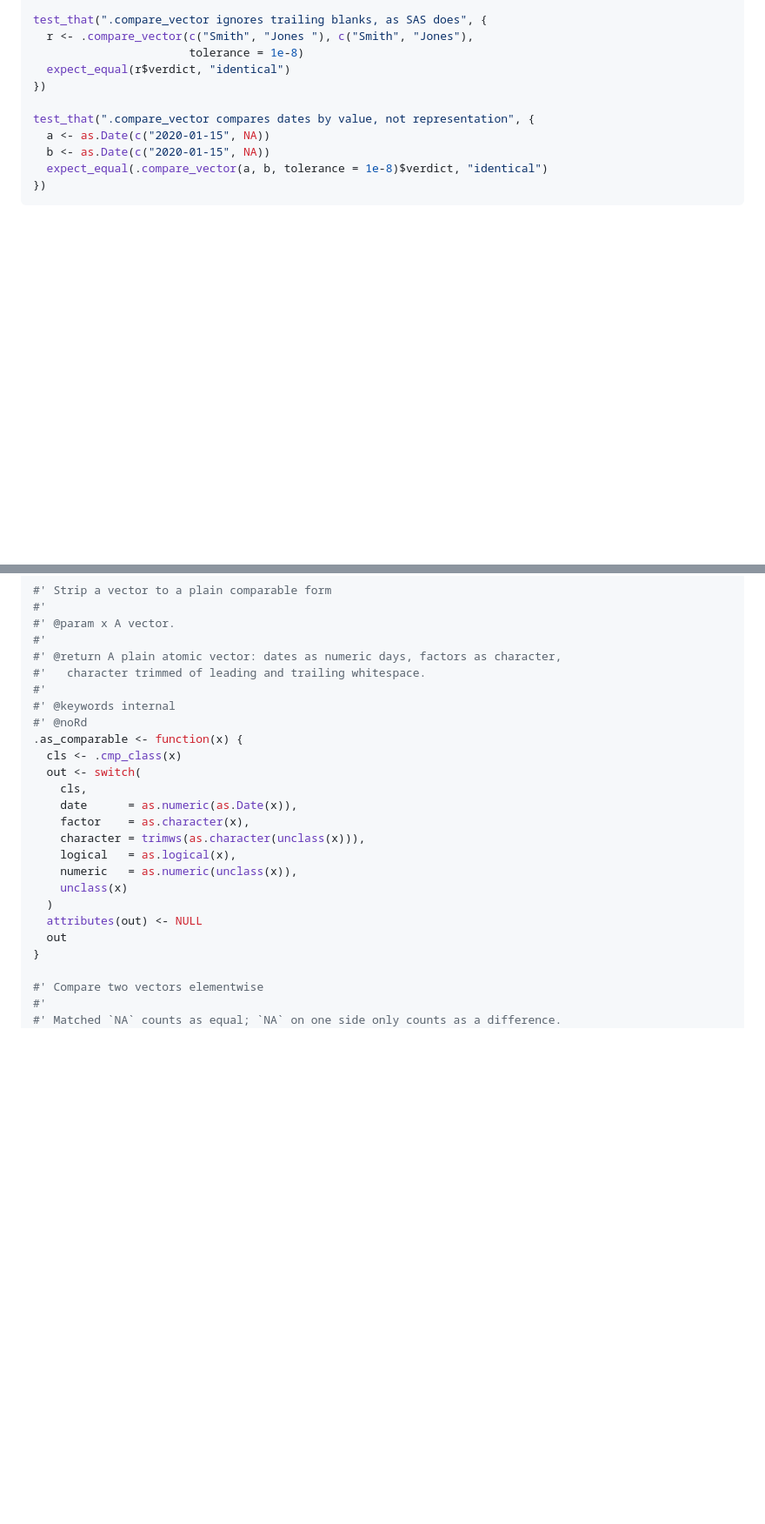
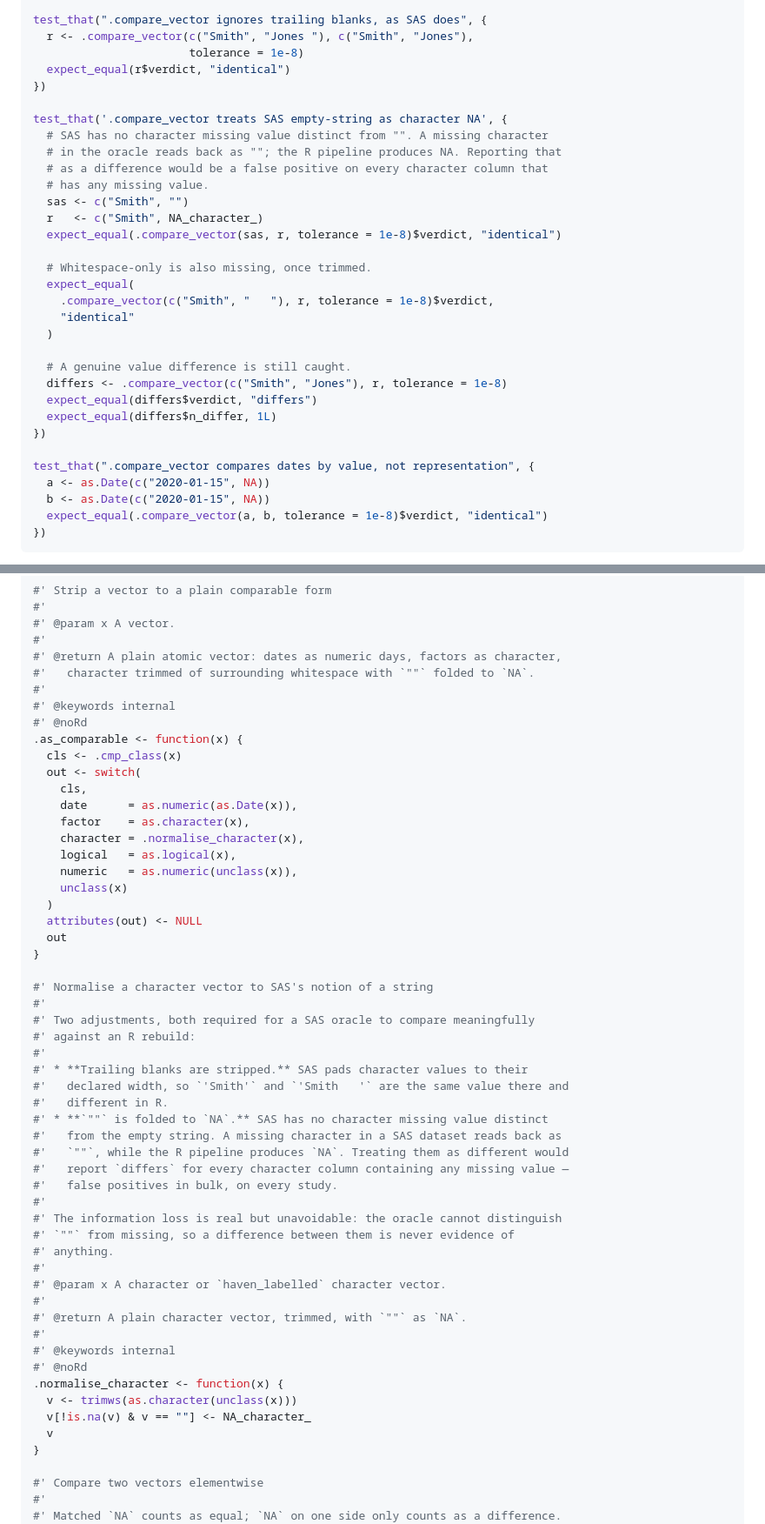
Before and after one commit to ehrlinger/hvtiRdatabuild, a Markdown page: specs/plans/2026-08-04-hvtiRdatasets-s0.md, 2 parts joined by grey strips. Shown at 87% size. GitHub-like rendering; blank space fills up the shorter version.

Commit message:
fix(plan): SAS has no character NA -- fold empty string to NA in comparison
Verified against the committed fixture: a character NA written by SAS
reads back as "", and "Jones " reads back as "Jones". Numeric NA
survives. This is SAS semantics, not a fixture defect.

Left unhandled, every character column holding any missing value would
report "differs" on every real study, because the oracle has "" where
the R rebuild has NA. That is a false positive in bulk, and it would
bury the real findings compare_built() exists to surface.

- .as_comparable() gains .normalise_character(): trim, then fold "" to
  NA. The information loss is real but unavoidable -- the oracle cannot
  distinguish "" from missing, so a difference between them is never
  evidence of anything.
- Task 5 gains tests for the equivalence, built from in-memory vectors
  because the fixture physically cannot carry these cases.
- Task 9's vignette gains the trap: never test a SAS-sourced character
  for NA; is.na() is FALSE even where the value is missing.
- Task 2's text no longer claims coverage it cannot have.

Co-Authored-By: Claude Opus 5 <noreply@anthropic.com>

```diff
--- a/specs/plans/2026-08-04-hvtiRdatasets-s0.md
+++ b/specs/plans/2026-08-04-hvtiRdatasets-s0.md
@@ -694,6 +706,27 @@ test_that(".compare_vector ignores trailing blanks, as SAS does", {
   expect_equal(r$verdict, "identical")
 })
 
+test_that('.compare_vector treats SAS empty-string as character NA', {
+  # SAS has no character missing value distinct from "". A missing character
+  # in the oracle reads back as ""; the R pipeline produces NA. Reporting that
+  # as a difference would be a false positive on every character column that
+  # has any missing value.
+  sas <- c("Smith", "")
+  r   <- c("Smith", NA_character_)
+  expect_equal(.compare_vector(sas, r, tolerance = 1e-8)$verdict, "identical")
+
+  # Whitespace-only is also missing, once trimmed.
+  expect_equal(
+    .compare_vector(c("Smith", "   "), r, tolerance = 1e-8)$verdict,
+    "identical"
+  )
+
+  # A genuine value difference is still caught.
+  differs <- .compare_vector(c("Smith", "Jones"), r, tolerance = 1e-8)
+  expect_equal(differs$verdict, "differs")
+  expect_equal(differs$n_differ, 1L)
+})
+
 test_that(".compare_vector compares dates by value, not representation", {
   a <- as.Date(c("2020-01-15", NA))
   b <- as.Date(c("2020-01-15", NA))
@@ -739,7 +772,7 @@ Expected: FAIL with `could not find function ".cmp_class"`
 #' @param x A vector.
 #'
 #' @return A plain atomic vector: dates as numeric days, factors as character,
-#'   character trimmed of leading and trailing whitespace.
+#'   character trimmed of surrounding whitespace with `""` folded to `NA`.
 #'
 #' @keywords internal
 #' @noRd
@@ -749,13 +782,43 @@ Expected: FAIL with `could not find function ".cmp_class"`
     cls,
     date      = as.numeric(as.Date(x)),
     factor    = as.character(x),
-    character = trimws(as.character(unclass(x))),
+    character = .normalise_character(x),
     logical   = as.logical(x),
     numeric   = as.numeric(unclass(x)),
     unclass(x)
   )
   attributes(out) <- NULL
   out
+}
+
+#' Normalise a character vector to SAS's notion of a string
+#'
+#' Two adjustments, both required for a SAS oracle to compare meaningfully
+#' against an R rebuild:
+#'
+#' * **Trailing blanks are stripped.** SAS pads character values to their
+#'   declared width, so `'Smith'` and `'Smith   '` are the same value there and
+#'   different in R.
+#' * **`""` is folded to `NA`.** SAS has no character missing value distinct
+#'   from the empty string. A missing character in a SAS dataset reads back as
+#'   `""`, while the R pipeline produces `NA`. Treating them as different would
+#'   report `differs` for every character column containing any missing value —
+#'   false positives in bulk, on every study.
+#'
+#' The information loss is real but unavoidable: the oracle cannot distinguish
+#' `""` from missing, so a difference between them is never evidence of
+#' anything.
+#'
+#' @param x A character or `haven_labelled` character vector.
+#'
+#' @return A plain character vector, trimmed, with `""` as `NA`.
+#'
+#' @keywords internal
+#' @noRd
+.normalise_character <- function(x) {
+  v <- trimws(as.character(unclass(x)))
+  v[!is.na(v) & v == ""] <- NA_character_
+  v
 }
 
 #' Compare two vectors elementwise
```
Also changed, not shown: other parts of specs/plans/2026-08-04-hvtiRdatasets-s0.md (+35 -1 lines).
